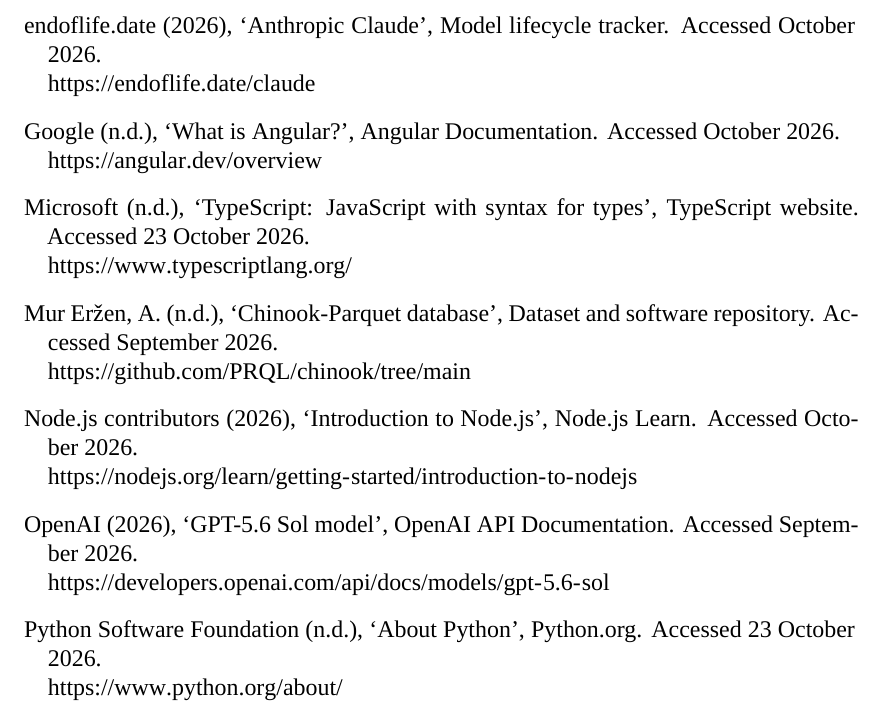
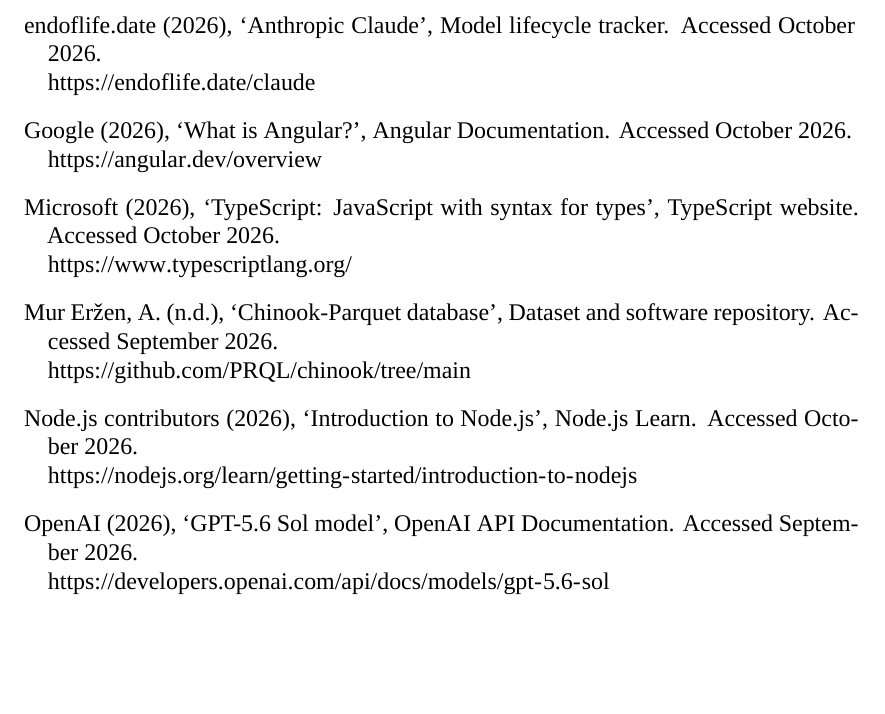
Before and after one commit to MateuszKikmunter/msc-research, a LaTeX thesis (docs/thesis/architecture-review.tex, which reads docs/thesis/references.bib): part of page 8 of 9, cut so that both start at the same text, the shorter picture padded with empty space. Compiled offline with XeLaTeX; a missing font is replaced by an installed copy or a similar font.

Commit message:
removed not needed citation and fixed dates

```diff
--- a/docs/thesis/references.bib
+++ b/docs/thesis/references.bib
@@ -452,7 +452,7 @@
 @misc{awsLambdaMonitoring,
   author = {{Amazon Web Services}},
   title = {Monitoring, debugging, and troubleshooting {Lambda} functions},
-  year = {n.d.},
+  year = {2026},
   howpublished = {AWS Lambda Developer Guide},
   url = {https://docs.aws.amazon.com/lambda/latest/dg/lambda-monitoring.html},
   note = {Accessed October 2026}
@@ -461,7 +461,7 @@
 @misc{awsBedrockTraces,
   author = {{Amazon Web Services}},
   title = {Track agent's step-by-step reasoning process using trace},
-  year = {n.d.},
+  year = {2026},
   howpublished = {Amazon Bedrock User Guide},
   url = {https://docs.aws.amazon.com/bedrock/latest/userguide/trace-events.html},
   note = {Accessed October 2026}
@@ -470,7 +470,7 @@
 @misc{awsCloudWatch,
   author = {{Amazon Web Services}},
   title = {What is {Amazon CloudWatch}?},
-  year = {n.d.},
+  year = {2026},
   howpublished = {Amazon CloudWatch User Guide},
   url = {https://docs.aws.amazon.com/AmazonCloudWatch/latest/monitoring/WhatIsCloudWatch.html},
   note = {Accessed October 2026}
@@ -479,7 +479,7 @@
 @misc{angularOverview,
   author = {{Google}},
   title = {What is {Angular}?},
-  year = {n.d.},
+  year = {2026},
   howpublished = {Angular Documentation},
   url = {https://angular.dev/overview},
   note = {Accessed October 2026}
@@ -488,7 +488,6 @@
 @misc{typescriptWebsite,
   author = {{Microsoft}},
   title = {{TypeScript}: {JavaScript} with syntax for types},
-  year = {n.d.},
+  year = {2026},
   howpublished = {TypeScript website},
   url = {https://www.typescriptlang.org/},
-  note = {Accessed 23 October 2026}
@@ -500,7 +494,4 @@
-  year = {n.d.},
-  howpublished = {Python.org},
-  url = {https://www.python.org/about/},
-  note = {Accessed 23 October 2026}
+  note = {Accessed October 2026}
 }
 
 @misc{nodejsIntroduction,
```
Also changed, not shown: docs/thesis/chapters/architecture.tex (+1 -1 lines), docs/thesis/references.bib (7 more changed lines).
